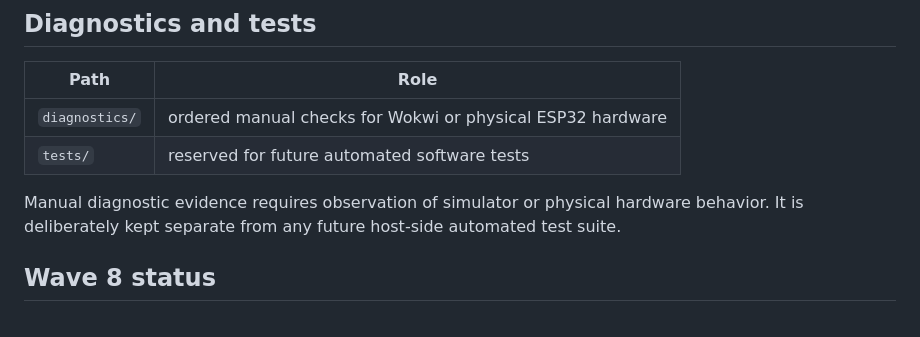
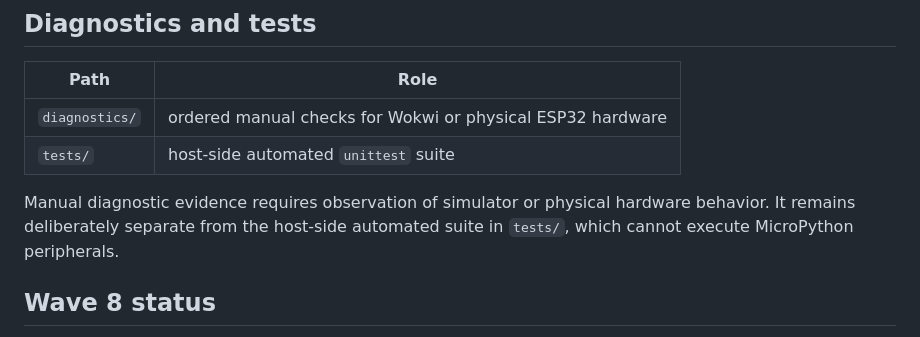
Before and after one commit to Argus-Kepheus/esp32-asyncio, a Markdown page: docs/README.md, the part around the change. GitHub-like rendering.

Commit message:
docs: record active automated tests

```diff
--- a/docs/README.md
+++ b/docs/README.md
@@ -135,11 +135,9 @@ Do not edit the contents between generated markers manually.
 | Path | Role |
 |---|---|
 | `diagnostics/` | ordered manual checks for Wokwi or physical ESP32 hardware |
-| `tests/` | reserved for future automated software tests |
+| `tests/` | host-side automated `unittest` suite |
 
-Manual diagnostic evidence requires observation of simulator or physical
-hardware behavior. It is deliberately kept separate from any future host-side
-automated test suite.
+Manual diagnostic evidence requires observation of simulator or physical hardware behavior. It remains deliberately separate from the host-side automated suite in `tests/`, which cannot execute MicroPython peripherals.
 
 
 ## Wave 8 status
```
